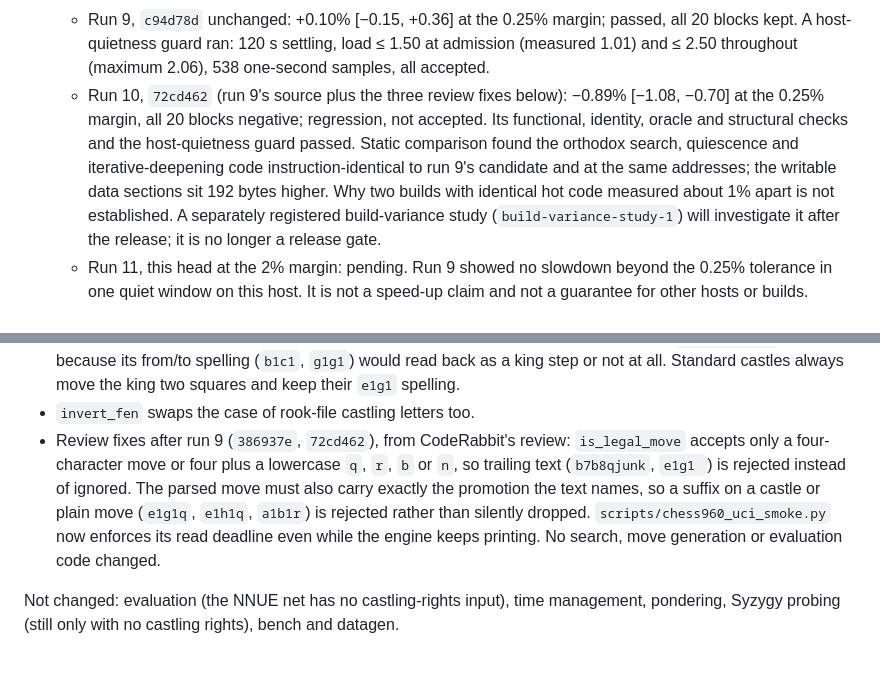
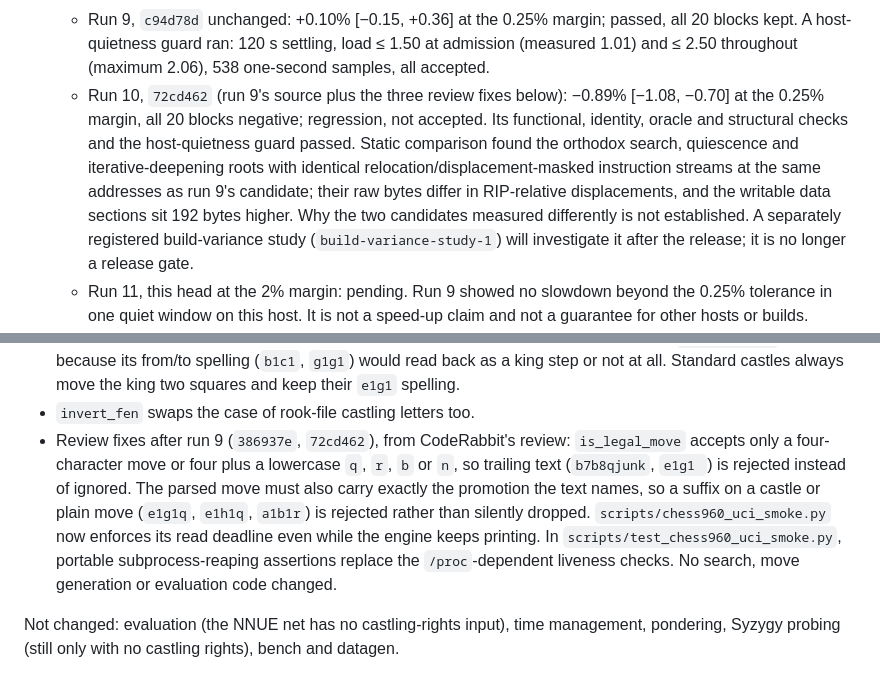
Before and after one commit to chris-moreton/rusty-rival, a Markdown page: docs/releases/v1.0.79.md, 2 parts joined by grey strips. GitHub-like rendering.

Commit message:
NET-1762: qualify the run-10 code comparison in the release notes
State that run 10's hot roots match run 9's candidate only once
relocation/displacement targets are masked (raw RIP displacements
differ), matching audit-2 and the final binding, and name the portable
subprocess-reaping assertions among the review fixes. Docs only.

Co-Authored-By: Claude Opus 5.5 <noreply@anthropic.com>

```diff
--- a/docs/releases/v1.0.79.md
+++ b/docs/releases/v1.0.79.md
@@ -18,7 +18,7 @@ What changed:
   * Run 7, `fb051d1`: −1.34% [−1.55, −1.13] at the 0.25% margin; rejected. The orthodox quiescence search called `quiesce_moves_into` out of line (below).
   * Run 8, `c94d78d`: −0.59% [−1.23, +0.06] at the 0.25% margin; inconclusive, not accepted. Block-to-block spread was about three times run 7's and the host was loaded. Chris chose "fix first" before run 8 and "Quiet-machine re-test" after it.
   * Run 9, `c94d78d` unchanged: +0.10% [−0.15, +0.36] at the 0.25% margin; passed, all 20 blocks kept. A host-quietness guard ran: 120 s settling, load ≤ 1.50 at admission (measured 1.01) and ≤ 2.50 throughout (maximum 2.06), 538 one-second samples, all accepted.
-  * Run 10, `72cd462` (run 9's source plus the three review fixes below): −0.89% [−1.08, −0.70] at the 0.25% margin, all 20 blocks negative; regression, not accepted. Its functional, identity, oracle and structural checks and the host-quietness guard passed. Static comparison found the orthodox search, quiescence and iterative-deepening code instruction-identical to run 9's candidate and at the same addresses; the writable data sections sit 192 bytes higher. Why two builds with identical hot code measured about 1% apart is not established. A separately registered build-variance study (`build-variance-study-1`) will investigate it after the release; it is no longer a release gate.
+  * Run 10, `72cd462` (run 9's source plus the three review fixes below): −0.89% [−1.08, −0.70] at the 0.25% margin, all 20 blocks negative; regression, not accepted. Its functional, identity, oracle and structural checks and the host-quietness guard passed. Static comparison found the orthodox search, quiescence and iterative-deepening roots with identical relocation/displacement-masked instruction streams at the same addresses as run 9's candidate; their raw bytes differ in RIP-relative displacements, and the writable data sections sit 192 bytes higher. Why the two candidates measured differently is not established. A separately registered build-variance study (`build-variance-study-1`) will investigate it after the release; it is no longer a release gate.
   * Run 11, this head at the 2% margin: pending.
   Run 9 showed no slowdown beyond the 0.25% tolerance in one quiet window on this host. It is not a speed-up claim and not a guarantee for other hosts or builds.
 * PGO: the profile is trained on standard chess, so only the orthodox form is profiled; the Chess960 form ships unprofiled. Chess960 play is not speed-gated, and the Chess960 smoke and oracle checks run against the PGO release binary, so the shipped Chess960 code is the code tested. `scripts/build_pgo.py` checks that the profile has positive counts for the hot engine functions; it now names the orthodox instantiations `search_c960::<false>` and `quiesce_c960::<false>` (v0 symbols `…search_c960Kb0_E…`, anchored to the function itself, not closures inside it), because the non-generic `search`/`quiesce` are dispatch wrappers the release binary never calls. Qualification run 5 (`b69e8ed`) stopped on that check after the 330/0/3 suite and a profile that had trained the orthodox form (search 4,452 counters, maximum block count 2.67 billion); engine source is unchanged.
@@ -31,7 +31,7 @@ What changed:
 * The transposition-table lock includes the castling rook of each active right whose rook is not on its standard corner (a compile-time SplitMix64 salt, zero for the corners), so Chess960 positions that differ only in which rook a right refers to (`KQ` outer rooks versus `GB` inner rooks) no longer share a key. Every standard-chess key is unchanged.
 * A castle whose king moves fewer than two squares is written king-takes-rook even with `UCI_Chess960` off, because its from/to spelling (`b1c1`, `g1g1`) would read back as a king step or not at all. Standard castles always move the king two squares and keep their `e1g1` spelling.
 * `invert_fen` swaps the case of rook-file castling letters too.
-* Review fixes after run 9 (`386937e`, `72cd462`), from CodeRabbit's review: `is_legal_move` accepts only a four-character move or four plus a lowercase `q`, `r`, `b` or `n`, so trailing text (`b7b8qjunk`, `e1g1 `) is rejected instead of ignored. The parsed move must also carry exactly the promotion the text names, so a suffix on a castle or plain move (`e1g1q`, `e1h1q`, `a1b1r`) is rejected rather than silently dropped. `scripts/chess960_uci_smoke.py` now enforces its read deadline even while the engine keeps printing. No search, move generation or evaluation code changed.
+* Review fixes after run 9 (`386937e`, `72cd462`), from CodeRabbit's review: `is_legal_move` accepts only a four-character move or four plus a lowercase `q`, `r`, `b` or `n`, so trailing text (`b7b8qjunk`, `e1g1 `) is rejected instead of ignored. The parsed move must also carry exactly the promotion the text names, so a suffix on a castle or plain move (`e1g1q`, `e1h1q`, `a1b1r`) is rejected rather than silently dropped. `scripts/chess960_uci_smoke.py` now enforces its read deadline even while the engine keeps printing. In `scripts/test_chess960_uci_smoke.py`, portable subprocess-reaping assertions replace the `/proc`-dependent liveness checks. No search, move generation or evaluation code changed.
 
 Not changed: evaluation (the NNUE net has no castling-rights input), time management, pondering, Syzygy probing (still only with no castling rights), bench and datagen.
 
```
